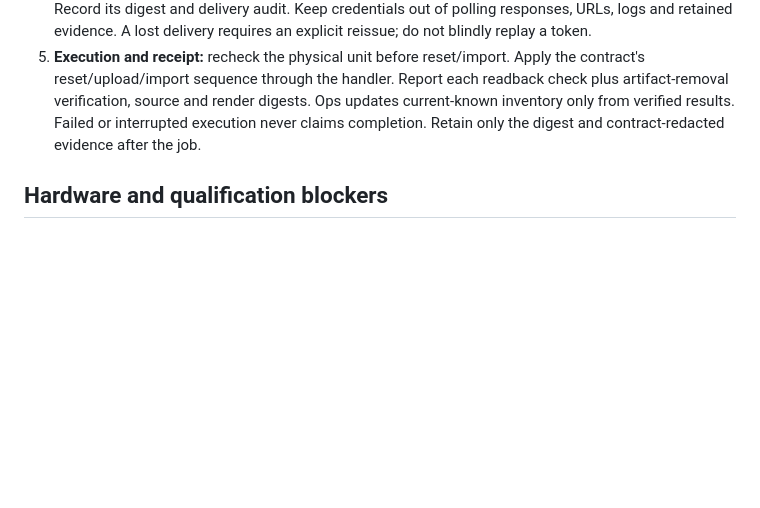
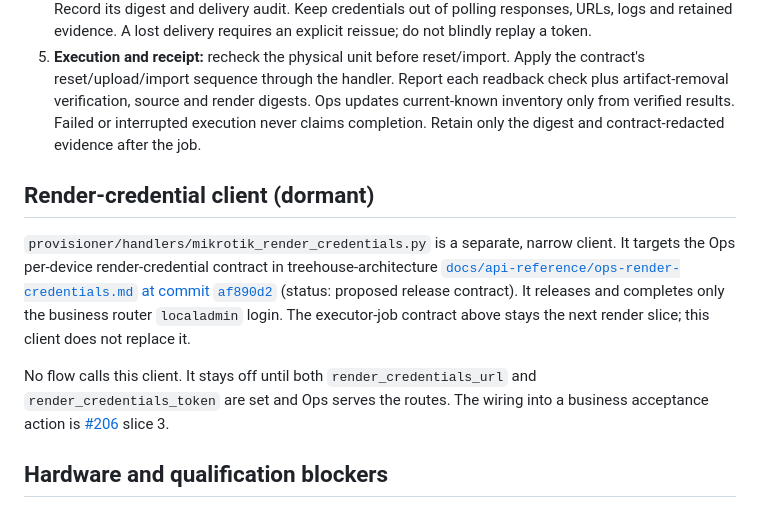
Before and after one commit to isolson/equipment-provisioner, a Markdown page: docs/ops-config-handoff.md, the part around the change. Drawn GitHub-style; blank space fills up the shorter version.

Commit message:
Name the dormant render-credential client in the Ops handoff
The handoff now pins the client to the Ops render-credential contract
and says the executor-job contract stays the next render slice.

Co-Authored-By: Claude Opus 5.5 <noreply@anthropic.com>

```diff
--- a/docs/ops-config-handoff.md
+++ b/docs/ops-config-handoff.md
@@ -70,6 +70,21 @@ Extend the Ops contract with an executor job resource under
    results. Failed or interrupted execution never claims completion. Retain
    only the digest and contract-redacted evidence after the job.
 
+## Render-credential client (dormant)
+
+`provisioner/handlers/mikrotik_render_credentials.py` is a separate, narrow
+client. It targets the Ops per-device render-credential contract in
+treehouse-architecture
+[`docs/api-reference/ops-render-credentials.md` at commit `af890d2`](https://github.com/sixtyops/treehouse-architecture/blob/af890d2a6fb7dd3f88e1d7b1a04c65b9e95864af/docs/api-reference/ops-render-credentials.md)
+(status: proposed release contract). It releases and completes only the
+business router `localadmin` login. The executor-job contract above stays the
+next render slice; this client does not replace it.
+
+No flow calls this client. It stays off until both `render_credentials_url`
+and `render_credentials_token` are set and Ops serves the routes. The wiring
+into a business acceptance action is
+[#206](https://github.com/isolson/equipment-provisioner/issues/206) slice 3.
+
 ## Hardware and qualification blockers
 
 - Ops maps the alias `hEX S` to RB760iGS. Our unit is E60iUGS ARM. Add an exact
```
